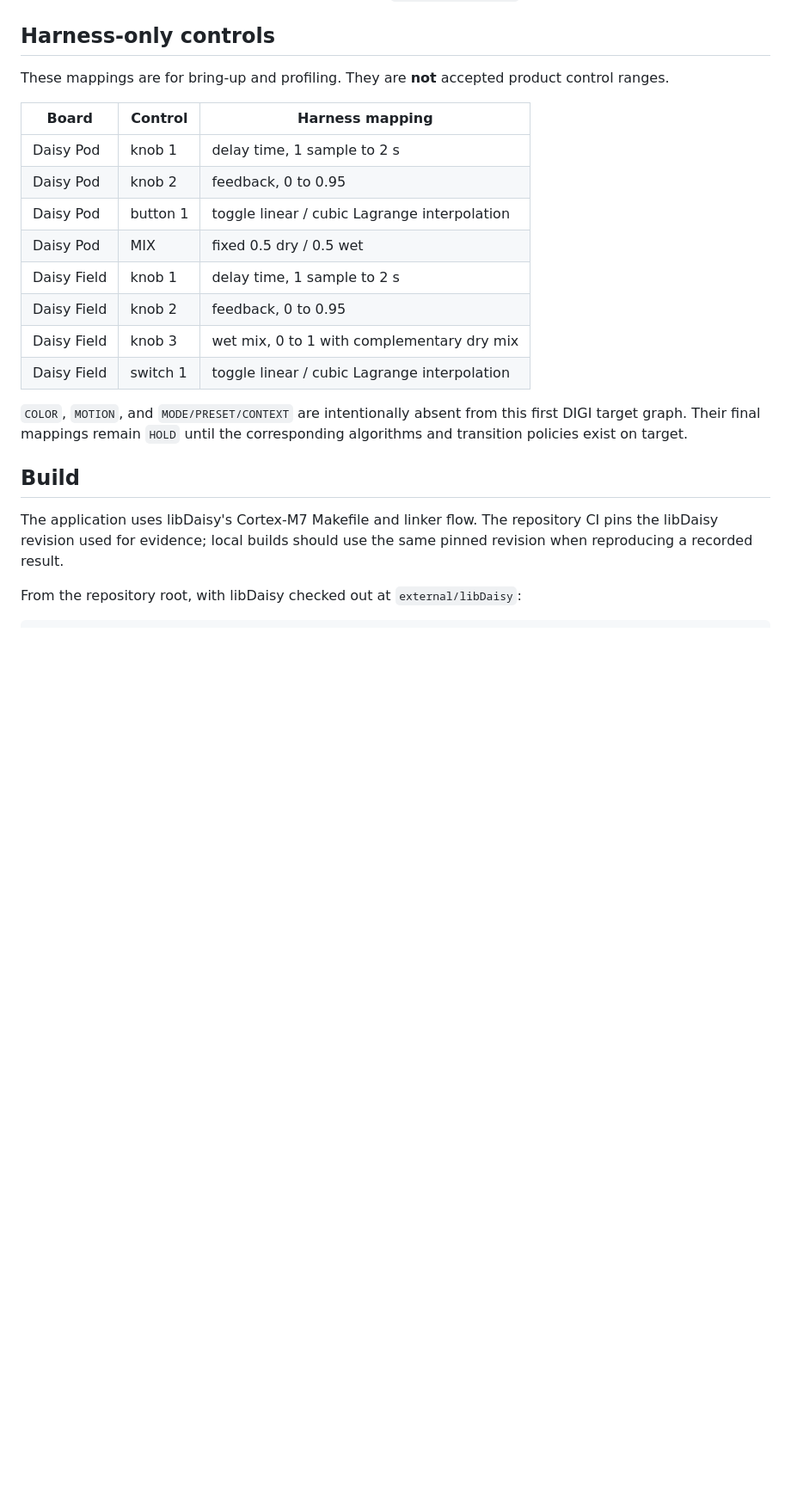
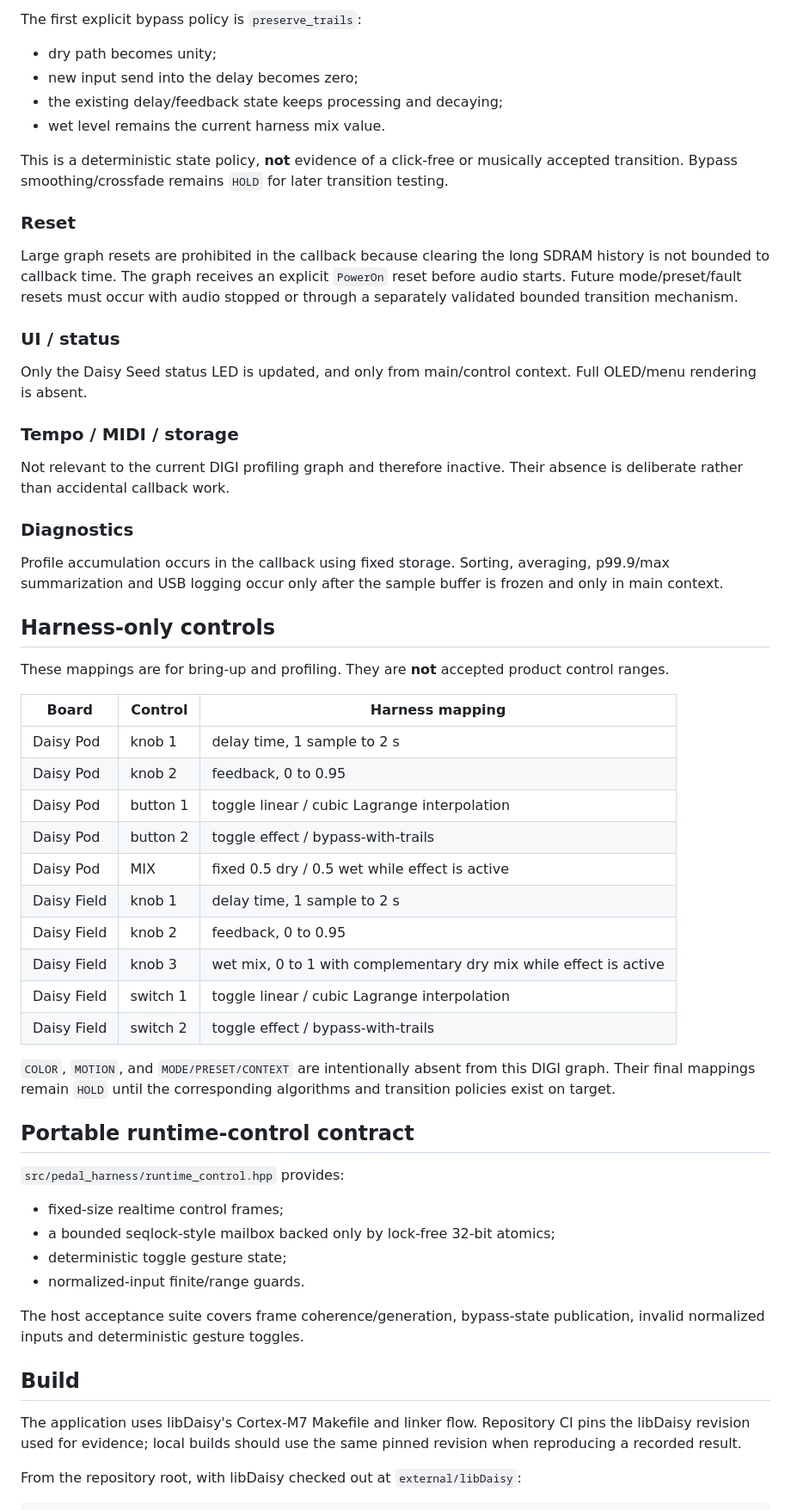
Before and after one commit to Denys/DAFX_2_Daisy_lib, a Markdown page: examples/daisy_target_delay/README.md, the part around one of its changes. Shown at 86% size. GitHub-like rendering; blank space fills up the shorter version.

```diff
--- a/examples/daisy_target_delay/README.md
+++ b/examples/daisy_target_delay/README.md
@@ -35,3 +65,27 @@ stereo codec input
+The first explicit bypass policy is `preserve_trails`:
+
+- dry path becomes unity;
+- new input send into the delay becomes zero;
+- the existing delay/feedback state keeps processing and decaying;
+- wet level remains the current harness mix value.
+
+This is a deterministic state policy, **not** evidence of a click-free or musically accepted transition. Bypass smoothing/crossfade remains `HOLD` for later transition testing.
+
+### Reset
+
+Large graph resets are prohibited in the callback because clearing the long SDRAM history is not bounded to callback time. The graph receives an explicit `PowerOn` reset before audio starts. Future mode/preset/fault resets must occur with audio stopped or through a separately validated bounded transition mechanism.
+
+### UI / status
+
+Only the Daisy Seed status LED is updated, and only from main/control context. Full OLED/menu rendering is absent.
+
+### Tempo / MIDI / storage
+
+Not relevant to the current DIGI profiling graph and therefore inactive. Their absence is deliberate rather than accidental callback work.
+
+### Diagnostics
+
+Profile accumulation occurs in the callback using fixed storage. Sorting, averaging, p99.9/max summarization and USB logging occur only after the sample buffer is frozen and only in main context.
 
 ## Harness-only controls
 
@@ -42,17 +96,30 @@ These mappings are for bring-up and profiling. They are **not** accepted product
 | Daisy Pod | knob 1 | delay time, 1 sample to 2 s |
 | Daisy Pod | knob 2 | feedback, 0 to 0.95 |
 | Daisy Pod | button 1 | toggle linear / cubic Lagrange interpolation |
-| Daisy Pod | MIX | fixed 0.5 dry / 0.5 wet |
+| Daisy Pod | button 2 | toggle effect / bypass-with-trails |
+| Daisy Pod | MIX | fixed 0.5 dry / 0.5 wet while effect is active |
 | Daisy Field | knob 1 | delay time, 1 sample to 2 s |
 | Daisy Field | knob 2 | feedback, 0 to 0.95 |
-| Daisy Field | knob 3 | wet mix, 0 to 1 with complementary dry mix |
+| Daisy Field | knob 3 | wet mix, 0 to 1 with complementary dry mix while effect is active |
 | Daisy Field | switch 1 | toggle linear / cubic Lagrange interpolation |
+| Daisy Field | switch 2 | toggle effect / bypass-with-trails |
 
-`COLOR`, `MOTION`, and `MODE/PRESET/CONTEXT` are intentionally absent from this first DIGI target graph. Their final mappings remain `HOLD` until the corresponding algorithms and transition policies exist on target.
+`COLOR`, `MOTION`, and `MODE/PRESET/CONTEXT` are intentionally absent from this DIGI graph. Their final mappings remain `HOLD` until the corresponding algorithms and transition policies exist on target.
+
+## Portable runtime-control contract
+
+`src/pedal_harness/runtime_control.hpp` provides:
+
+- fixed-size realtime control frames;
+- a bounded seqlock-style mailbox backed only by lock-free 32-bit atomics;
+- deterministic toggle gesture state;
+- normalized-input finite/range guards.
+
+The host acceptance suite covers frame coherence/generation, bypass-state publication, invalid normalized inputs and deterministic gesture toggles.
 
 ## Build
 
-The application uses libDaisy's Cortex-M7 Makefile and linker flow. The repository CI pins the libDaisy revision used for evidence; local builds should use the same pinned revision when reproducing a recorded result.
+The application uses libDaisy's Cortex-M7 Makefile and linker flow. Repository CI pins the libDaisy revision used for evidence; local builds should use the same pinned revision when reproducing a recorded result.
 
 From the repository root, with libDaisy checked out at `external/libDaisy`:
 
```
Also changed, not shown: other parts of examples/daisy_target_delay/README.md (+41 -10 lines).
